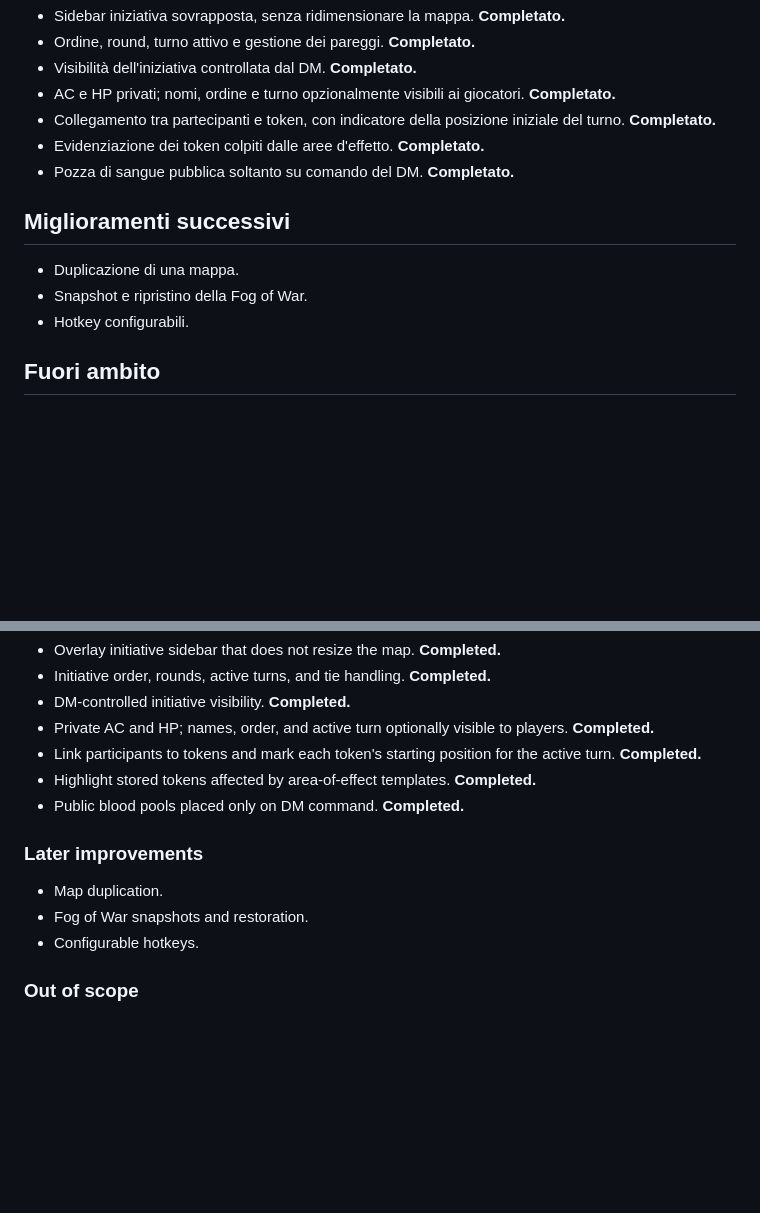
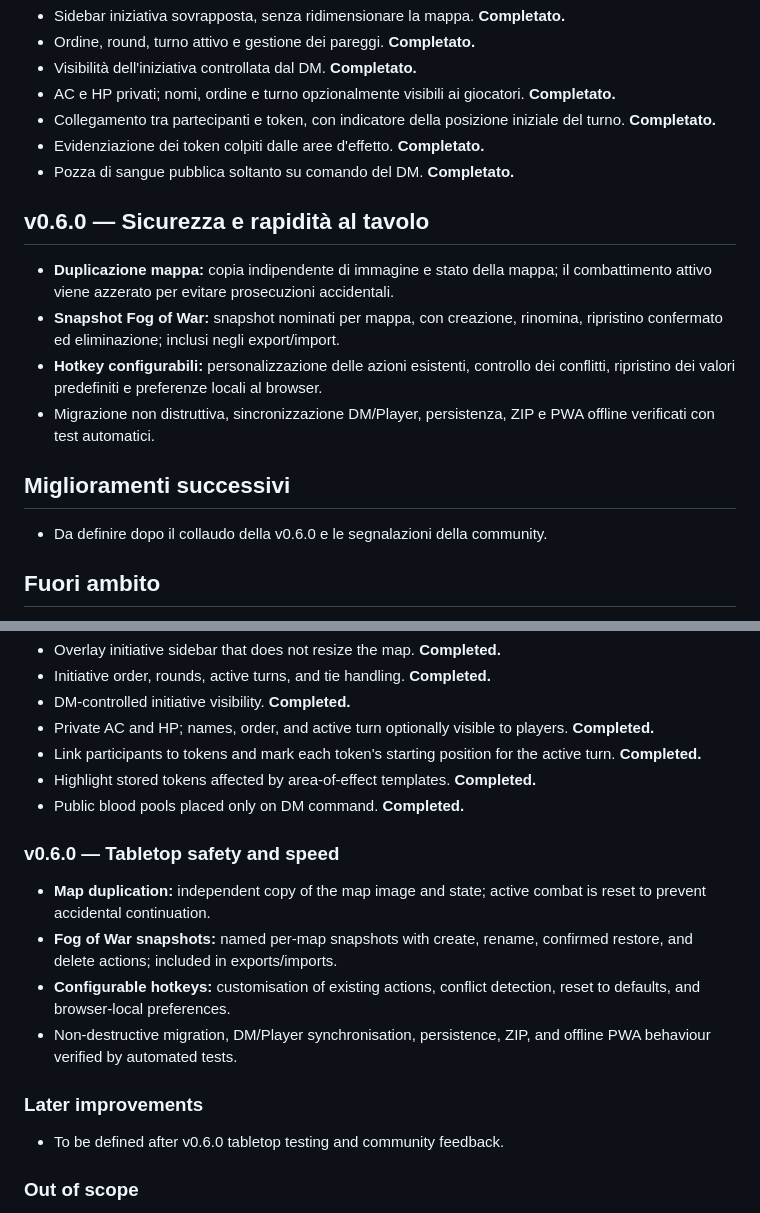
Before and after one commit to ingferrini/GDR-FogOfWar-Community, a Markdown page: ROADMAP.md, 2 parts joined by grey strips. GitHub-like rendering; blank space fills up the shorter version.

Commit message:
docs: schedule v0.6.0

```diff
--- a/ROADMAP.md
+++ b/ROADMAP.md
@@ -23,11 +23,16 @@ Il principio resta invariato: **uno strumento semplice e affidabile per sessioni
 - Evidenziazione dei token colpiti dalle aree d'effetto. **Completato.**
 - Pozza di sangue pubblica soltanto su comando del DM. **Completato.**
 
+## v0.6.0 — Sicurezza e rapidità al tavolo
+
+- **Duplicazione mappa:** copia indipendente di immagine e stato della mappa; il combattimento attivo viene azzerato per evitare prosecuzioni accidentali.
+- **Snapshot Fog of War:** snapshot nominati per mappa, con creazione, rinomina, ripristino confermato ed eliminazione; inclusi negli export/import.
+- **Hotkey configurabili:** personalizzazione delle azioni esistenti, controllo dei conflitti, ripristino dei valori predefiniti e preferenze locali al browser.
+- Migrazione non distruttiva, sincronizzazione DM/Player, persistenza, ZIP e PWA offline verificati con test automatici.
+
 ## Miglioramenti successivi
 
-- Duplicazione di una mappa.
-- Snapshot e ripristino della Fog of War.
-- Hotkey configurabili.
+- Da definire dopo il collaudo della v0.6.0 e le segnalazioni della community.
 
 ## Fuori ambito
 
@@ -60,11 +65,16 @@ The guiding principle remains: **a simple, reliable tool for in-person sessions,
 - Highlight stored tokens affected by area-of-effect templates. **Completed.**
 - Public blood pools placed only on DM command. **Completed.**
 
+### v0.6.0 — Tabletop safety and speed
+
+- **Map duplication:** independent copy of the map image and state; active combat is reset to prevent accidental continuation.
+- **Fog of War snapshots:** named per-map snapshots with create, rename, confirmed restore, and delete actions; included in exports/imports.
+- **Configurable hotkeys:** customisation of existing actions, conflict detection, reset to defaults, and browser-local preferences.
+- Non-destructive migration, DM/Player synchronisation, persistence, ZIP, and offline PWA behaviour verified by automated tests.
+
 ### Later improvements
 
-- Map duplication.
-- Fog of War snapshots and restoration.
-- Configurable hotkeys.
+- To be defined after v0.6.0 tabletop testing and community feedback.
 
 ### Out of scope
 
```
